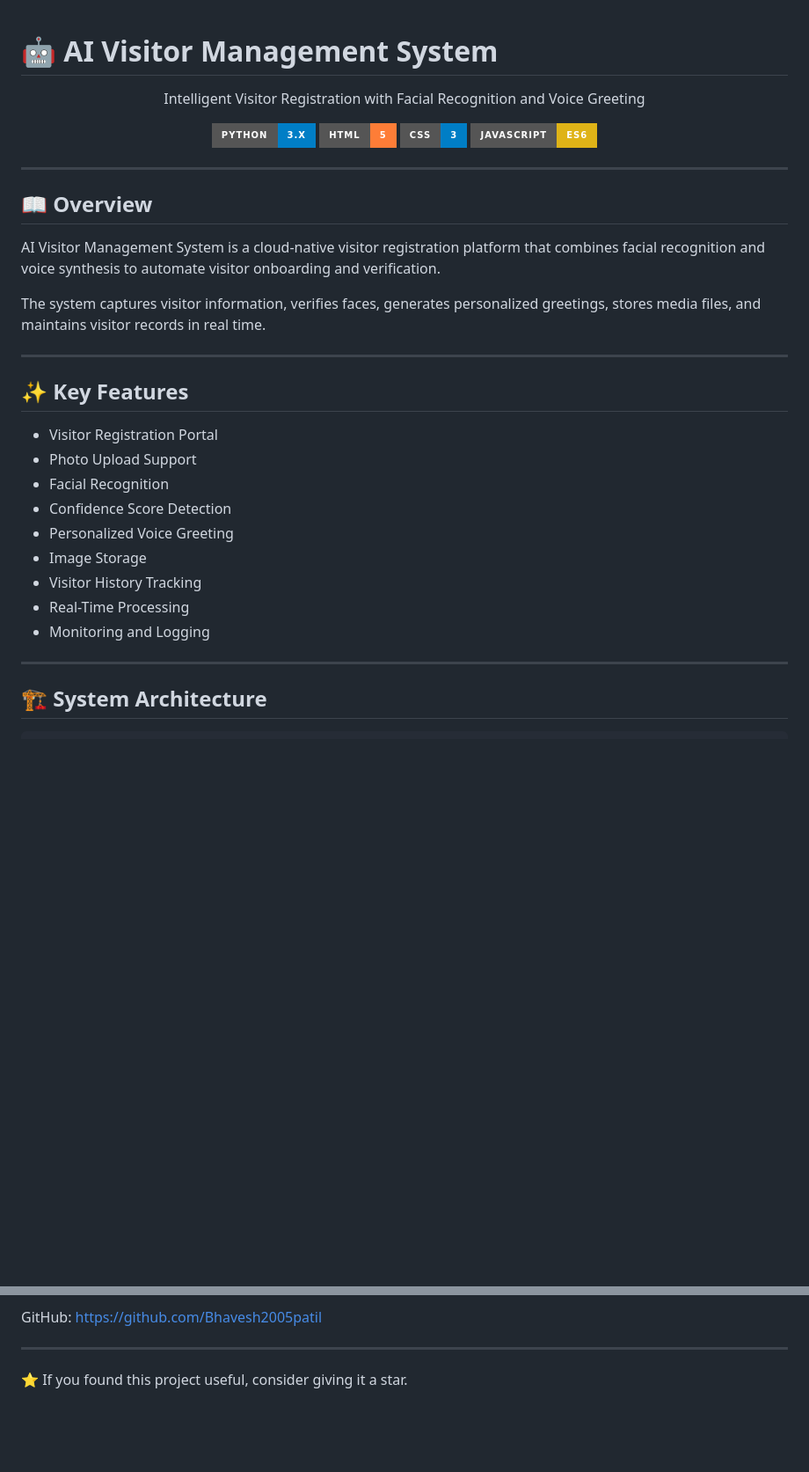
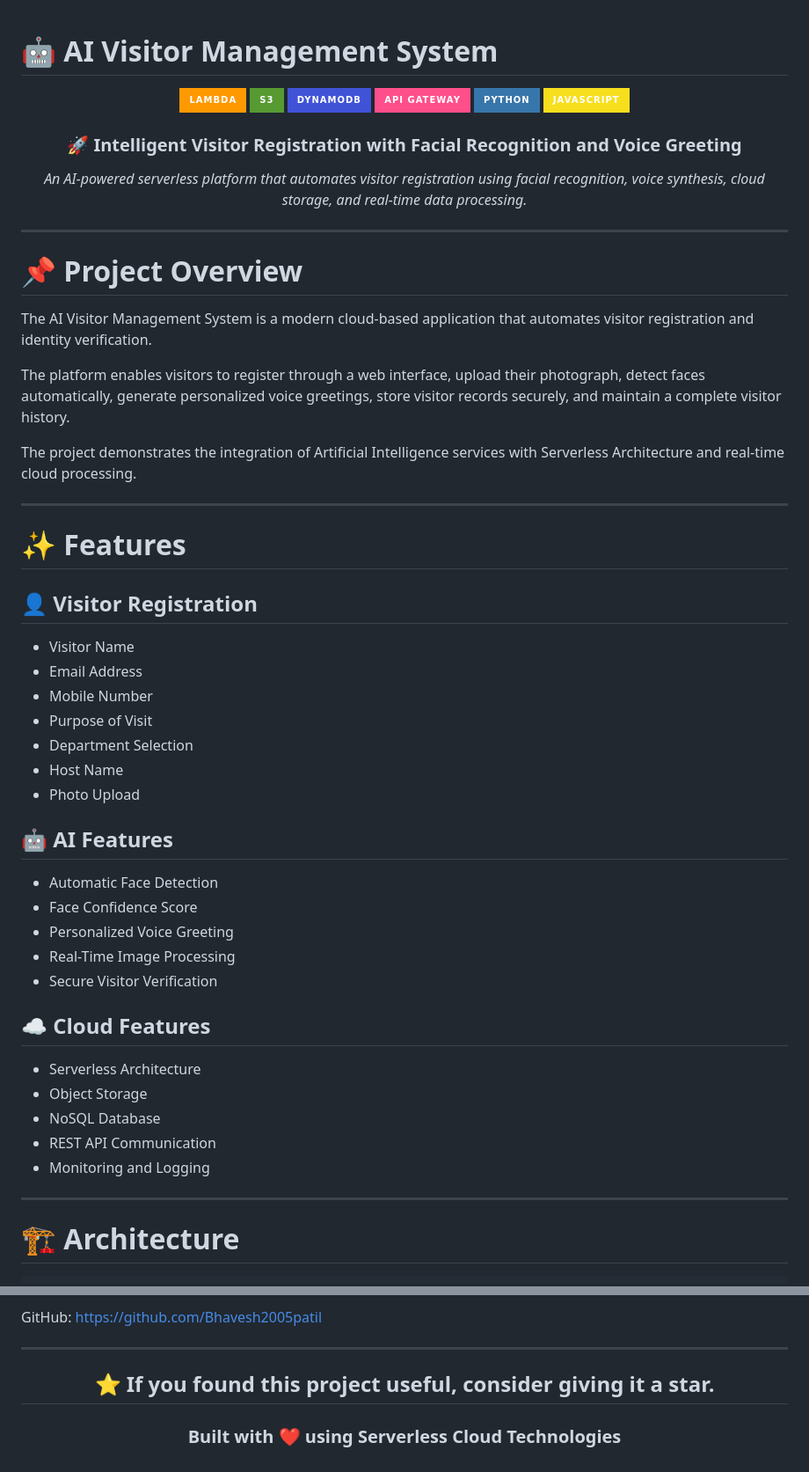
Before and after one commit to Bhavesh2005patil/aws-ai-visitor-management-system, a Markdown page: README.md, 2 parts joined by grey strips. Shown at 88% size. GitHub-like rendering; badges without logos; blank space fills up the shorter version.

````diff
--- a/README.md
+++ b/README.md
@@ -1,40 +1,59 @@
 # 🤖 AI Visitor Management System
 
-<p align="center">
-  Intelligent Visitor Registration with Facial Recognition and Voice Greeting
-</p>
+<div align="center">
 
-<p align="center">
-  <img src="https://img.shields.io/badge/Python-3.x-blue?style=for-the-badge&logo=python">
-  <img src="https://img.shields.io/badge/HTML-5-orange?style=for-the-badge&logo=html5">
-  <img src="https://img.shields.io/badge/CSS-3-blue?style=for-the-badge&logo=css3">
-  <img src="https://img.shields.io/badge/JavaScript-ES6-yellow?style=for-the-badge&logo=javascript">
-</p>
+![Lambda](https://img.shields.io/badge/Lambda-FF9900?style=for-the-badge&logo=awslambda&logoColor=white)
+![S3](https://img.shields.io/badge/S3-569A31?style=for-the-badge&logo=amazons3&logoColor=white)
+![DynamoDB](https://img.shields.io/badge/DynamoDB-4053D6?style=for-the-badge&logo=amazondynamodb&logoColor=white)
+![API Gateway](https://img.shields.io/badge/API_Gateway-FF4F8B?style=for-the-badge)
+![Python](https://img.shields.io/badge/Python-3776AB?style=for-the-badge&logo=python&logoColor=white)
+![JavaScript](https://img.shields.io/badge/JavaScript-F7DF1E?style=for-the-badge&logo=javascript&logoColor=black)
+
+### 🚀 Intelligent Visitor Registration with Facial Recognition and Voice Greeting
+
+*An AI-powered serverless platform that automates visitor registration using facial recognition, voice synthesis, cloud storage, and real-time data processing.*
+
+</div>
 
 ---
 
-## 📖 Overview
+# 📌 Project Overview
 
-AI Visitor Management System is a cloud-native visitor registration platform that combines facial recognition and voice synthesis to automate visitor onboarding and verification.
+The AI Visitor Management System is a modern cloud-based application that automates visitor registration and identity verification.
 
-The system captures visitor information, verifies faces, generates personalized greetings, stores media files, and maintains visitor records in real time.
+The platform enables visitors to register through a web interface, upload their photograph, detect faces automatically, generate personalized voice greetings, store visitor records securely, and maintain a complete visitor history.
+
+The project demonstrates the integration of Artificial Intelligence services with Serverless Architecture and real-time cloud processing.
 
 ---
 
-## ✨ Key Features
+# ✨ Features
 
-- Visitor Registration Portal
-- Photo Upload Support
-- Facial Recognition
-- Confidence Score Detection
+## 👤 Visitor Registration
+- Visitor Name
+- Email Address
+- Mobile Number
+- Purpose of Visit
+- Department Selection
+- Host Name
+- Photo Upload
+
+## 🤖 AI Features
+- Automatic Face Detection
+- Face Confidence Score
 - Personalized Voice Greeting
-- Image Storage
-- Visitor History Tracking
-- Real-Time Processing
+- Real-Time Image Processing
+- Secure Visitor Verification
+
+## ☁️ Cloud Features
+- Serverless Architecture
+- Object Storage
+- NoSQL Database
+- REST API Communication
 - Monitoring and Logging
 
 ---
 
-## 🏗 System Architecture
+# 🏗 Architecture
 
 ```text
@@ -150,4 +215,10 @@ GitHub: https://github.com/Bhavesh2005patil
 
 ---
 
-⭐ If you found this project useful, consider giving it a star.
+<div align="center">
+
+## ⭐ If you found this project useful, consider giving it a star.
+
+### Built with ❤️ using Serverless Cloud Technologies
+
+</div>
````
Also changed, not shown: other parts of README.md (+94 -48 lines).
